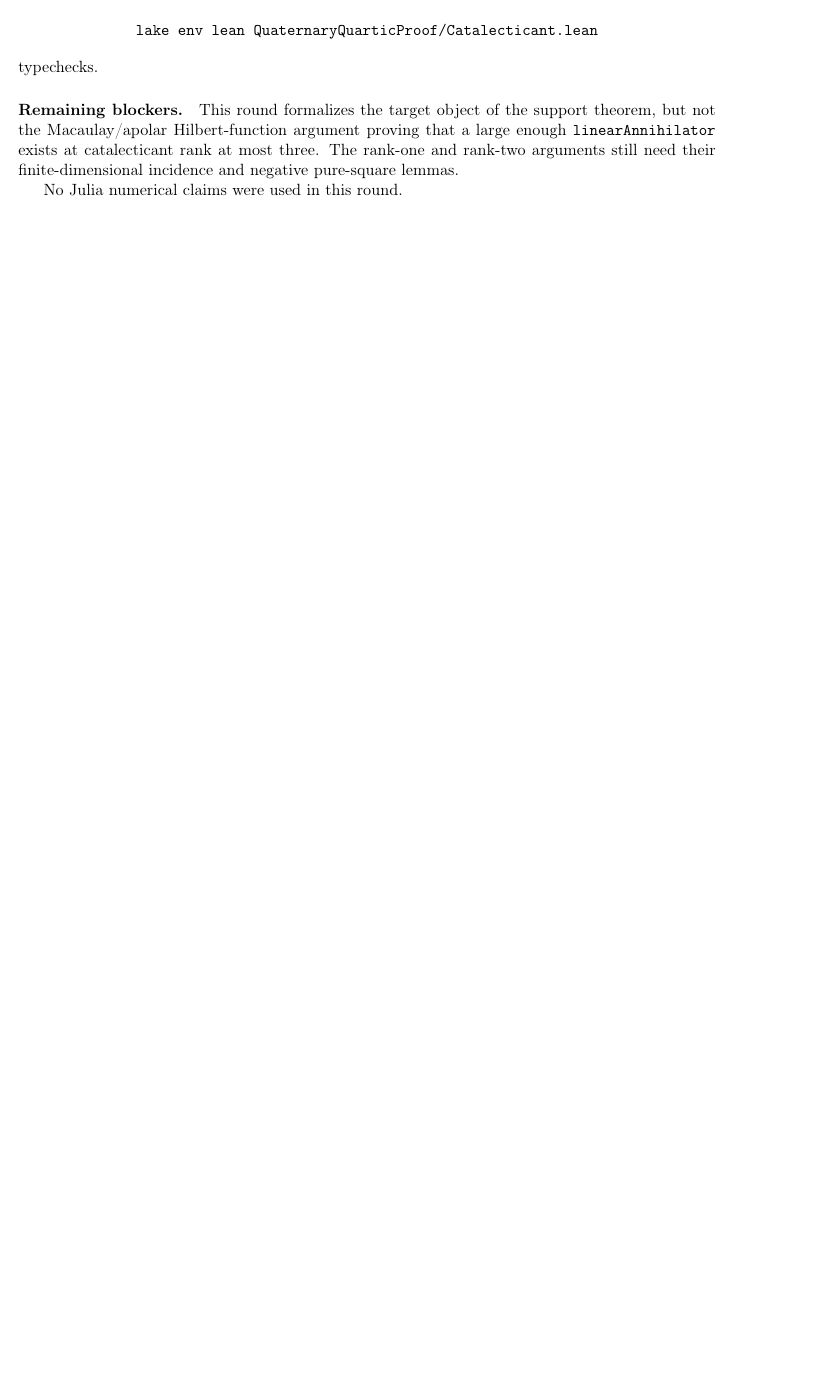
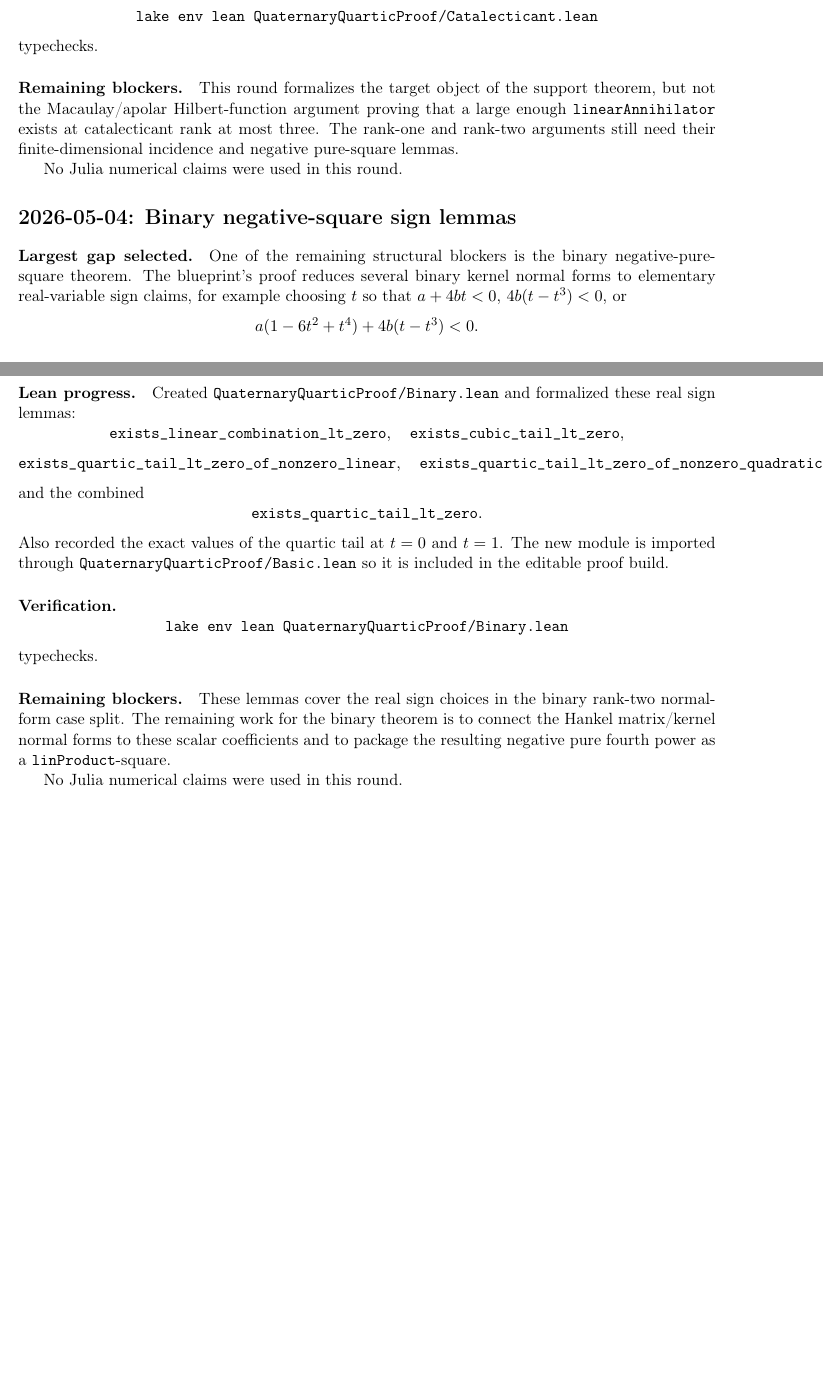
Before and after one commit to yuanchenyang/nonconvex_sos_landscape, a LaTeX document (writeup/quaternary_quartic/exploration_log.tex): part of page 24 of 24 before the commit and two parts of pages 24 and 25 of 25 after it, the two joined at a grey line, cut so that both start at the same text, the shorter picture padded with empty space. Compiled offline with pdfLaTeX.

Commit message:
Formalize binary sign choices

```diff
--- a/writeup/quaternary_quartic/exploration_log.tex
+++ b/writeup/quaternary_quartic/exploration_log.tex
@@ -1537,4 +1537,48 @@ incidence and negative pure-square lemmas.
 
 No Julia numerical claims were used in this round.
 
+\section*{2026-05-04: Binary negative-square sign lemmas}
+
+\paragraph{Largest gap selected.}
+One of the remaining structural blockers is the binary negative-pure-square
+theorem.  The blueprint's proof reduces several binary kernel normal forms to
+elementary real-variable sign claims, for example choosing \(t\) so that
+\(a+4bt<0\), \(4b(t-t^3)<0\), or
+\[
+a(1-6t^2+t^4)+4b(t-t^3)<0.
+\]
+
+\paragraph{Lean progress.}
+Created \texttt{QuaternaryQuarticProof/Binary.lean} and formalized these
+real sign lemmas:
+\[
+\texttt{exists\_linear\_combination\_lt\_zero},\quad
+\texttt{exists\_cubic\_tail\_lt\_zero},
+\]
+\[
+\texttt{exists\_quartic\_tail\_lt\_zero\_of\_nonzero\_linear},\quad
+\texttt{exists\_quartic\_tail\_lt\_zero\_of\_nonzero\_quadratic},
+\]
+and the combined
+\[
+\texttt{exists\_quartic\_tail\_lt\_zero}.
+\]
+Also recorded the exact values of the quartic tail at \(t=0\) and \(t=1\).
+The new module is imported through \texttt{QuaternaryQuarticProof/Basic.lean}
+so it is included in the editable proof build.
+
+\paragraph{Verification.}
+\[
+\texttt{lake env lean QuaternaryQuarticProof/Binary.lean}
+\]
+typechecks.
+
+\paragraph{Remaining blockers.}
+These lemmas cover the real sign choices in the binary rank-two normal-form
+case split.  The remaining work for the binary theorem is to connect the
+Hankel matrix/kernel normal forms to these scalar coefficients and to package
+the resulting negative pure fourth power as a \(\texttt{linProduct}\)-square.
+
+No Julia numerical claims were used in this round.
+
 \end{document}
```
Also changed, not shown: 2 other files.
